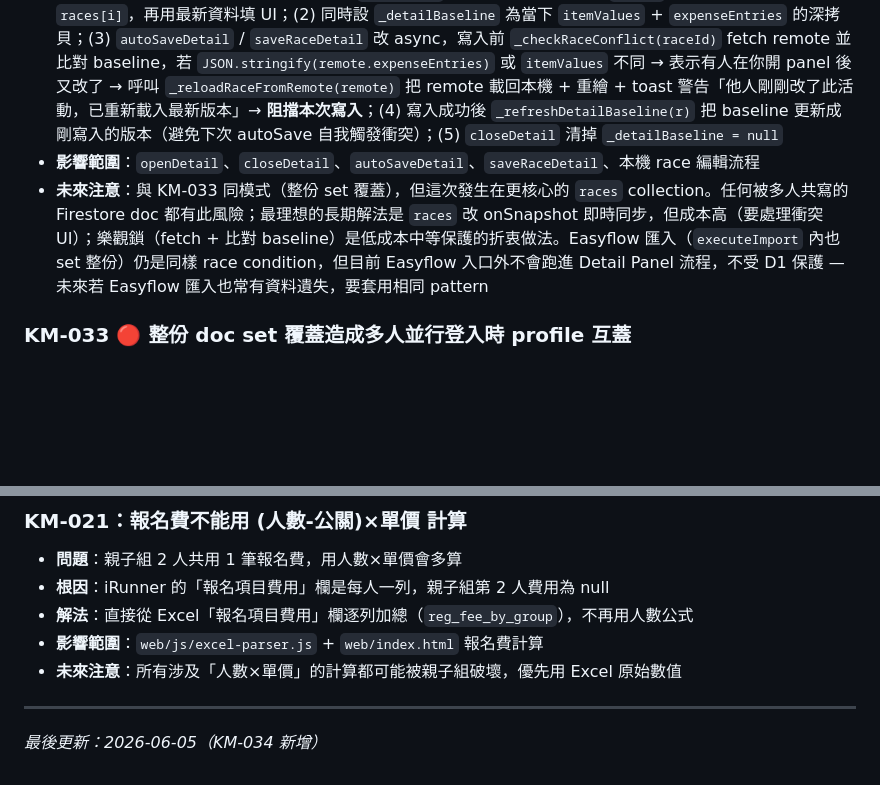
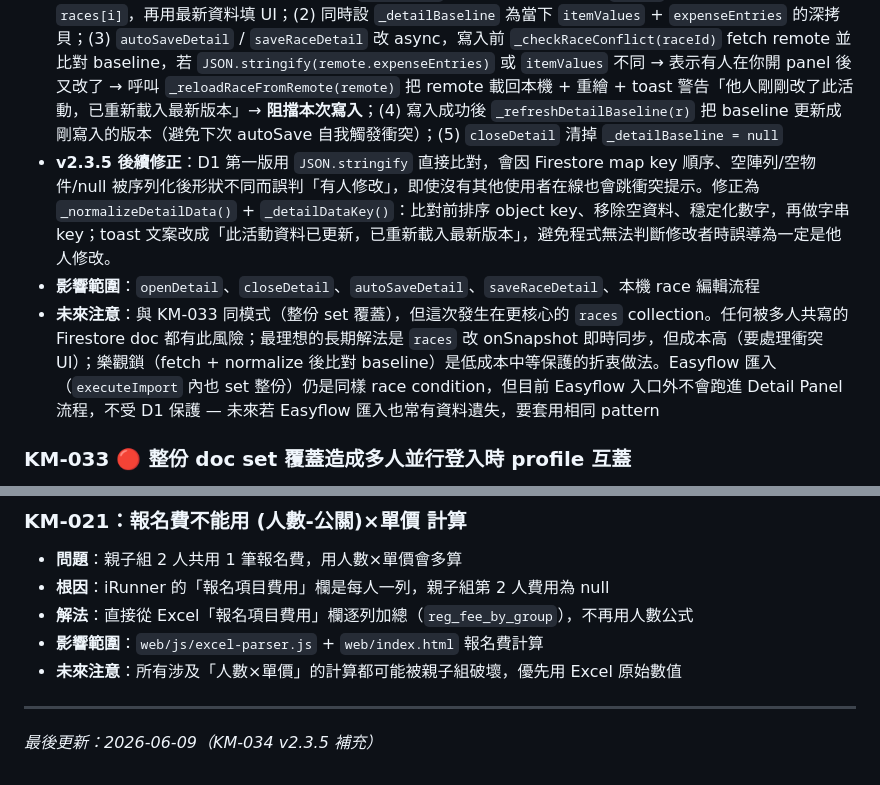
Before and after one commit to newcomicer/my-workflow-tools, a Markdown page: KM.md, 2 parts joined by grey strips. Rendered like a GitHub page; blank space fills up the shorter version.

Commit message:
Update budget tracker KM for v2.3.5

```diff
--- a/KM.md
+++ b/KM.md
@@ -39,8 +39,9 @@
 - **問題**：2026-06-05 Vicky 18:09-18:10 連續 4 次 autoSave 把 Puli Power 活動的支出明細（11 筆勞務 + 4 筆交通，共 62,334）完整寫進 Firestore，且 18:10 印出 PDF 證實當下有資料。但 19:10 Johnny 開 Detail Panel 改收入後儲存，Firestore 的 expenseEntries 變成 `{}`、expense 變 0；收入相關欄位仍對
 - **根因**：(1) `races` collection 在 `initApp()` 用 `db.collection('races').orderBy('date').get()` **一次性載入**，後續沒掛 `onSnapshot`，本機 `races[]` 永遠停在進入頁面時的快照；(2) `autoSaveDetail` 和 `saveRaceDetail` 都用 `db.collection('races').doc(r._id).set(raceToSave)` **整份覆蓋**。當 A 進頁面後本機快取就過期了，B 後續對該 race 的任何寫入 A 都看不到；A 自己再按一次儲存，會把 A 過期版本（不含 B 寫入的明細）整份蓋過去。editLock 只防同時兩人開同一 race 的 Detail Panel，**防不了「B 編完關閉後 A 開的 stale cache」**
 - **解法**：D1 樂觀鎖（test-and-set）— (1) `openDetail` 進場時先從 Firestore `.get()` 一次最新版，覆蓋本機 `races[i]`，再用最新資料填 UI；(2) 同時設 `_detailBaseline` 為當下 `itemValues` + `expenseEntries` 的深拷貝；(3) `autoSaveDetail` / `saveRaceDetail` 改 async，寫入前 `_checkRaceConflict(raceId)` fetch remote 並比對 baseline，若 `JSON.stringify(remote.expenseEntries)` 或 `itemValues` 不同 → 表示有人在你開 panel 後又改了 → 呼叫 `_reloadRaceFromRemote(remote)` 把 remote 載回本機 + 重繪 + toast 警告「他人剛剛改了此活動，已重新載入最新版本」→ **阻擋本次寫入**；(4) 寫入成功後 `_refreshDetailBaseline(r)` 把 baseline 更新成剛寫入的版本（避免下次 autoSave 自我觸發衝突）；(5) `closeDetail` 清掉 `_detailBaseline = null`
+- **v2.3.5 後續修正**：D1 第一版用 `JSON.stringify` 直接比對，會因 Firestore map key 順序、空陣列/空物件/null 被序列化後形狀不同而誤判「有人修改」，即使沒有其他使用者在線也會跳衝突提示。修正為 `_normalizeDetailData()` + `_detailDataKey()`：比對前排序 object key、移除空資料、穩定化數字，再做字串 key；toast 文案改成「此活動資料已更新，已重新載入最新版本」，避免程式無法判斷修改者時誤導為一定是他人修改。
 - **影響範圍**：`openDetail`、`closeDetail`、`autoSaveDetail`、`saveRaceDetail`、本機 race 編輯流程
-- **未來注意**：與 KM-033 同模式（整份 set 覆蓋），但這次發生在更核心的 `races` collection。任何被多人共寫的 Firestore doc 都有此風險；最理想的長期解法是 `races` 改 onSnapshot 即時同步，但成本高（要處理衝突 UI）；樂觀鎖（fetch + 比對 baseline）是低成本中等保護的折衷做法。Easyflow 匯入（`executeImport` 內也 set 整份）仍是同樣 race condition，但目前 Easyflow 入口外不會跑進 Detail Panel 流程，不受 D1 保護 — 未來若 Easyflow 匯入也常有資料遺失，要套用相同 pattern
+- **未來注意**：與 KM-033 同模式（整份 set 覆蓋），但這次發生在更核心的 `races` collection。任何被多人共寫的 Firestore doc 都有此風險；最理想的長期解法是 `races` 改 onSnapshot 即時同步，但成本高（要處理衝突 UI）；樂觀鎖（fetch + normalize 後比對 baseline）是低成本中等保護的折衷做法。Easyflow 匯入（`executeImport` 內也 set 整份）仍是同樣 race condition，但目前 Easyflow 入口外不會跑進 Detail Panel 流程，不受 D1 保護 — 未來若 Easyflow 匯入也常有資料遺失，要套用相同 pattern
 
 ### KM-033 🔴 整份 doc set 覆蓋造成多人並行登入時 profile 互蓋
 - **問題**：tony.tsai 登入成功（presence 有寫入），但成員管理裡看不到他；memberProfiles 裡也查不到他的 profile
@@ -282,4 +283,4 @@
 
 ---
 
-*最後更新：2026-06-05（KM-034 新增）*
+*最後更新：2026-06-09（KM-034 v2.3.5 補充）*
```
